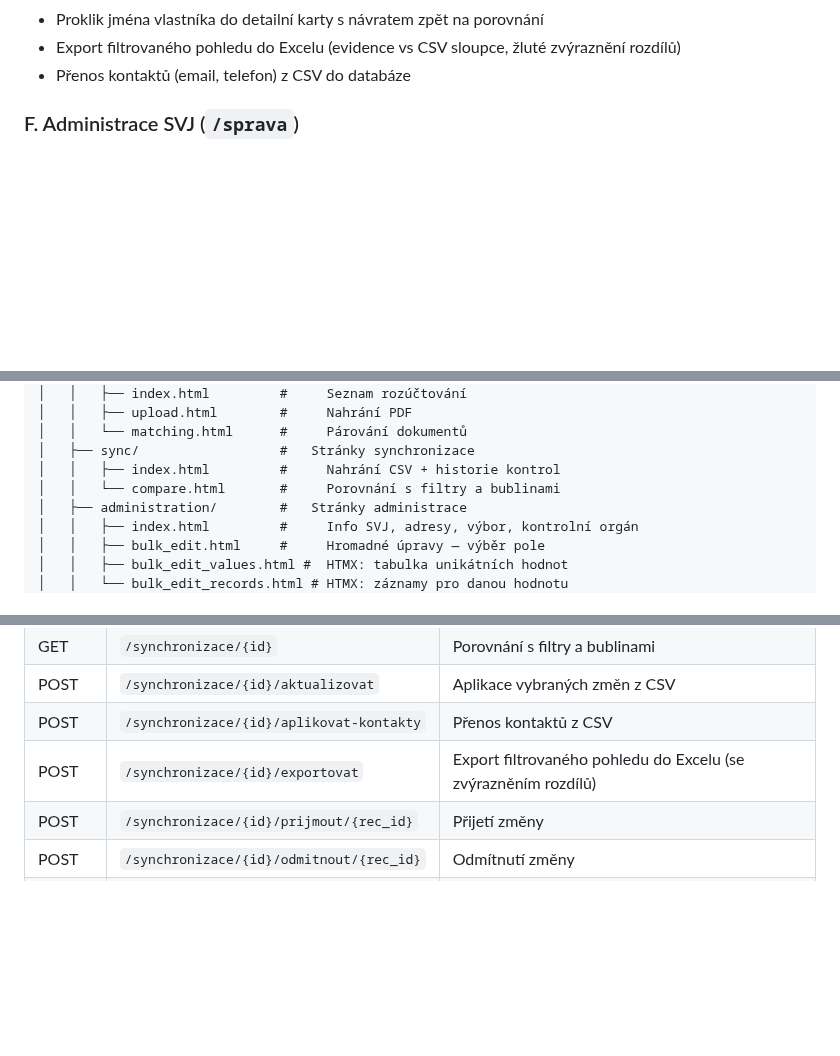
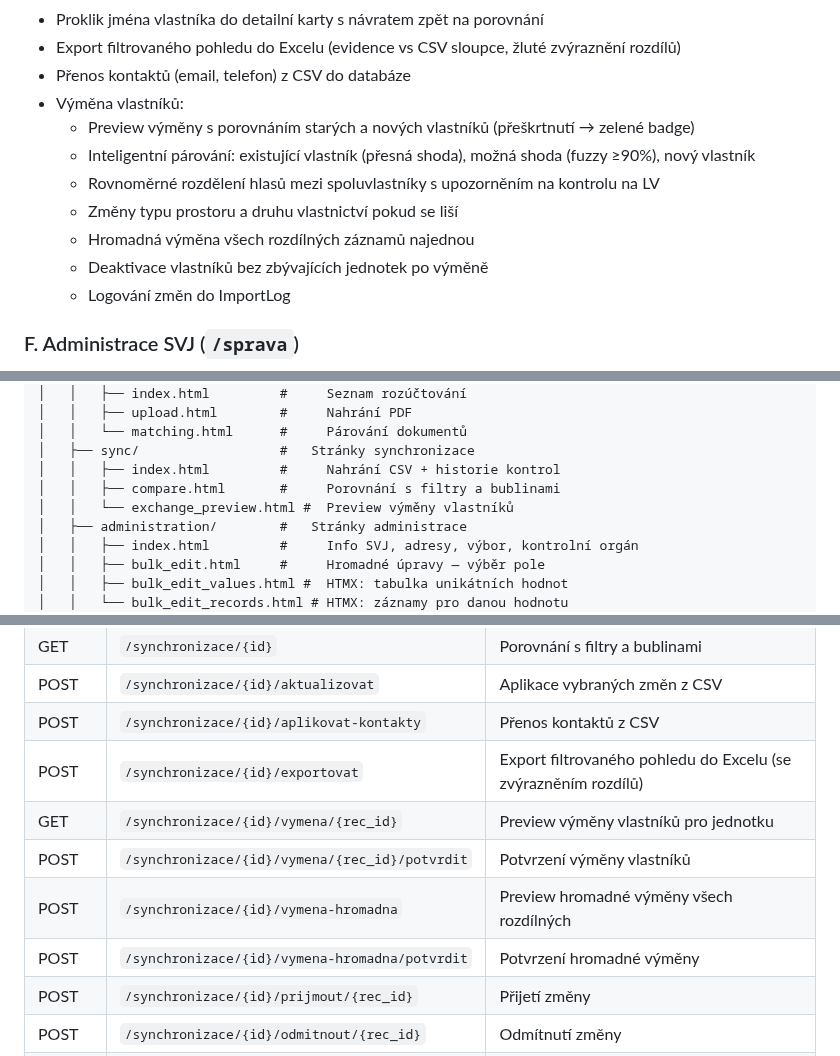
Before and after one commit to Martin-Cookie/SVJ, a Markdown page: README.md, 3 parts joined by grey strips. Drawn GitHub-style; blank space fills up the shorter version.

Commit message:
README: dokumentace výměny vlastníků a nových endpointů
Co-Authored-By: Claude Opus 4.6 <noreply@anthropic.com>

```diff
--- a/README.md
+++ b/README.md
@@ -149,6 +149,14 @@ Skript automaticky vytvoří virtuální prostředí, nainstaluje závislosti (o
 - Proklik jména vlastníka do detailní karty s návratem zpět na porovnání
 - Export filtrovaného pohledu do Excelu (evidence vs CSV sloupce, žluté zvýraznění rozdílů)
 - Přenos kontaktů (email, telefon) z CSV do databáze
+- Výměna vlastníků:
+  - Preview výměny s porovnáním starých a nových vlastníků (přeškrtnutí → zelené badge)
+  - Inteligentní párování: existující vlastník (přesná shoda), možná shoda (fuzzy ≥90%), nový vlastník
+  - Rovnoměrné rozdělení hlasů mezi spoluvlastníky s upozorněním na kontrolu na LV
+  - Změny typu prostoru a druhu vlastnictví pokud se liší
+  - Hromadná výměna všech rozdílných záznamů najednou
+  - Deaktivace vlastníků bez zbývajících jednotek po výměně
+  - Logování změn do ImportLog
 
 ### F. Administrace SVJ (`/sprava`)
 
@@ -269,7 +278,8 @@ app/
 │   │   └── matching.html      #     Párování dokumentů
 │   ├── sync/                  #   Stránky synchronizace
 │   │   ├── index.html         #     Nahrání CSV + historie kontrol
-│   │   └── compare.html       #     Porovnání s filtry a bublinami
+│   │   ├── compare.html       #     Porovnání s filtry a bublinami
+│   │   └── exchange_preview.html #  Preview výměny vlastníků
 │   ├── administration/        #   Stránky administrace
 │   │   ├── index.html         #     Info SVJ, adresy, výbor, kontrolní orgán
 │   │   ├── bulk_edit.html     #     Hromadné úpravy — výběr pole
@@ -383,6 +393,10 @@ wheels/                        # Offline Python balíčky (gitignored)
 | POST | `/synchronizace/{id}/aktualizovat` | Aplikace vybraných změn z CSV |
 | POST | `/synchronizace/{id}/aplikovat-kontakty` | Přenos kontaktů z CSV |
 | POST | `/synchronizace/{id}/exportovat` | Export filtrovaného pohledu do Excelu (se zvýrazněním rozdílů) |
+| GET | `/synchronizace/{id}/vymena/{rec_id}` | Preview výměny vlastníků pro jednotku |
+| POST | `/synchronizace/{id}/vymena/{rec_id}/potvrdit` | Potvrzení výměny vlastníků |
+| POST | `/synchronizace/{id}/vymena-hromadna` | Preview hromadné výměny všech rozdílných |
+| POST | `/synchronizace/{id}/vymena-hromadna/potvrdit` | Potvrzení hromadné výměny |
 | POST | `/synchronizace/{id}/prijmout/{rec_id}` | Přijetí změny |
 | POST | `/synchronizace/{id}/odmitnout/{rec_id}` | Odmítnutí změny |
 | POST | `/synchronizace/{id}/upravit/{rec_id}` | Ruční úprava jména |
```
Also changed, not shown: other parts of README.md (+1 -0 lines).
